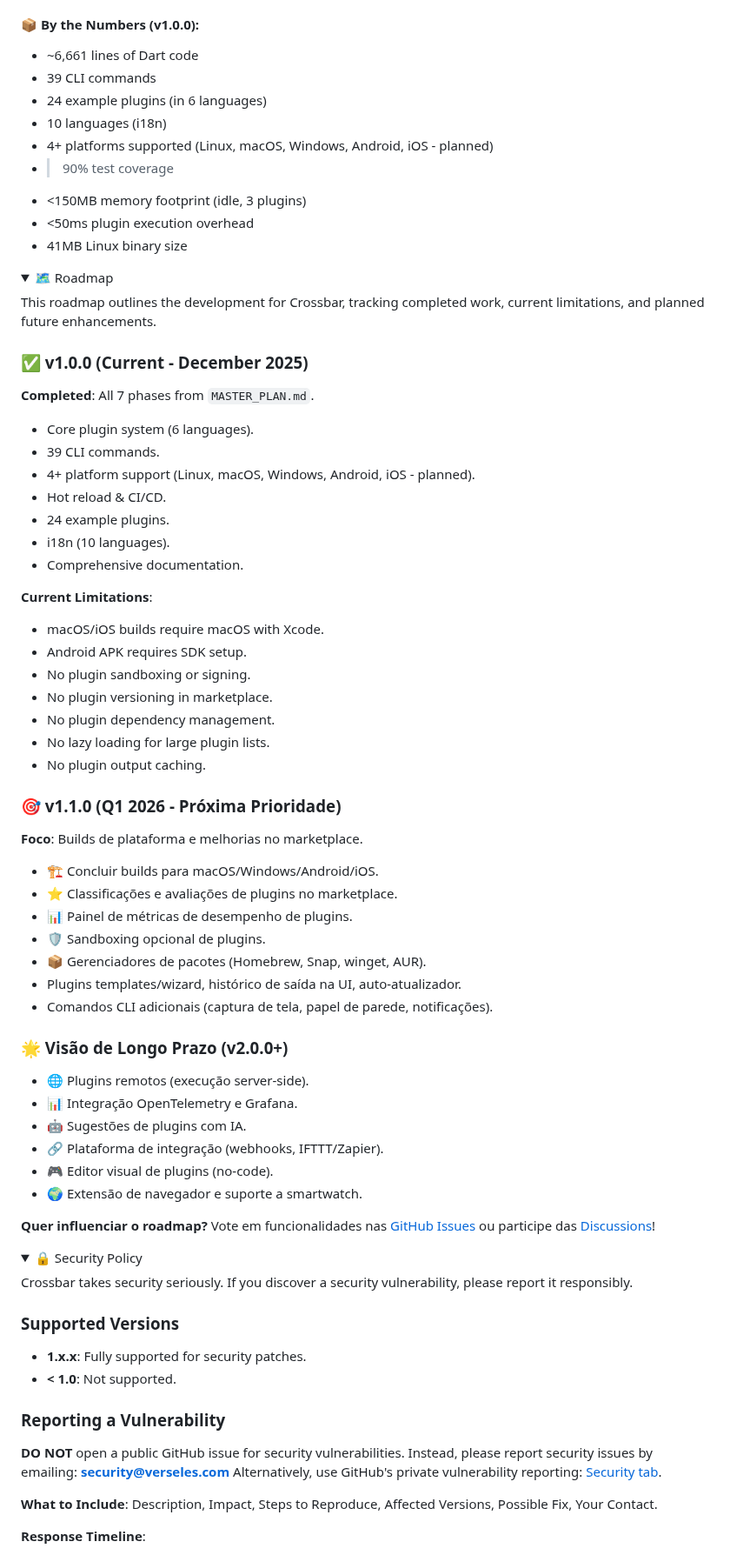
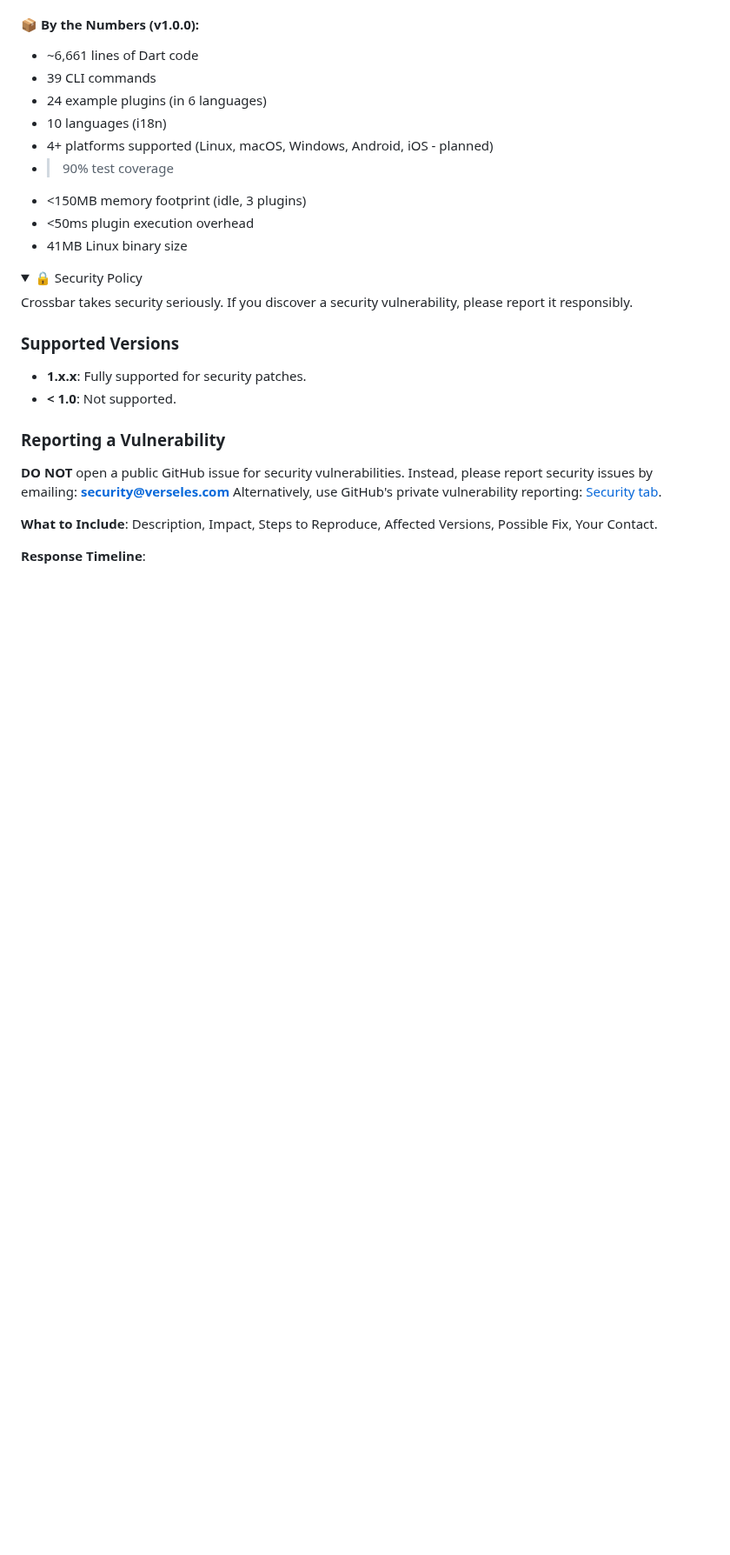
Before and after one commit to verseles/crossbar, a Markdown page: README.md, the part around one of its changes. Shown at 87% size. Rendered like a GitHub page; folded sections open; blank space fills up the shorter version.

```diff
--- a/README.md
+++ b/README.md
@@ -673,58 +648,6 @@ First public release of Crossbar - Universal Plugin System for Taskbar/Menu Bar.
 - <150MB memory footprint (idle, 3 plugins)
 - <50ms plugin execution overhead
 - 41MB Linux binary size
-</details>
-
-<details>
-<summary>🗺️ Roadmap</summary>
-
-This roadmap outlines the development for Crossbar, tracking completed work, current limitations, and planned future enhancements.
-
-### ✅ v1.0.0 (Current - December 2025)
-
-**Completed**: All 7 phases from `MASTER_PLAN.md`.
-
-- Core plugin system (6 languages).
-- 39 CLI commands.
-- 4+ platform support (Linux, macOS, Windows, Android, iOS - planned).
-- Hot reload & CI/CD.
-- 24 example plugins.
-- i18n (10 languages).
-- Comprehensive documentation.
-
-**Current Limitations**:
-
-- macOS/iOS builds require macOS with Xcode.
-- Android APK requires SDK setup.
-- No plugin sandboxing or signing.
-- No plugin versioning in marketplace.
-- No plugin dependency management.
-- No lazy loading for large plugin lists.
-- No plugin output caching.
-
-### 🎯 v1.1.0 (Q1 2026 - Próxima Prioridade)
-
-**Foco**: Builds de plataforma e melhorias no marketplace.
-
-- 🏗️ Concluir builds para macOS/Windows/Android/iOS.
-- ⭐ Classificações e avaliações de plugins no marketplace.
-- 📊 Painel de métricas de desempenho de plugins.
-- 🛡️ Sandboxing opcional de plugins.
-- 📦 Gerenciadores de pacotes (Homebrew, Snap, winget, AUR).
-- Plugins templates/wizard, histórico de saída na UI, auto-atualizador.
-- Comandos CLI adicionais (captura de tela, papel de parede, notificações).
-
-### 🌟 Visão de Longo Prazo (v2.0.0+)
-
-- 🌐 Plugins remotos (execução server-side).
-- 📊 Integração OpenTelemetry e Grafana.
-- 🤖 Sugestões de plugins com IA.
-- 🔗 Plataforma de integração (webhooks, IFTTT/Zapier).
-- 🎮 Editor visual de plugins (no-code).
-- 🌍 Extensão de navegador e suporte a smartwatch.
-
-**Quer influenciar o roadmap?** Vote em funcionalidades nas [GitHub Issues](https://github.com/verseles/crossbar/issues) ou participe das [Discussions](https://github.com/verseles/crossbar/discussions)!
-
 </details>
 
 <details>
```
Also changed, not shown: other parts of README.md (+99 -124 lines), ROADMAP.md (+4 -4 lines).
